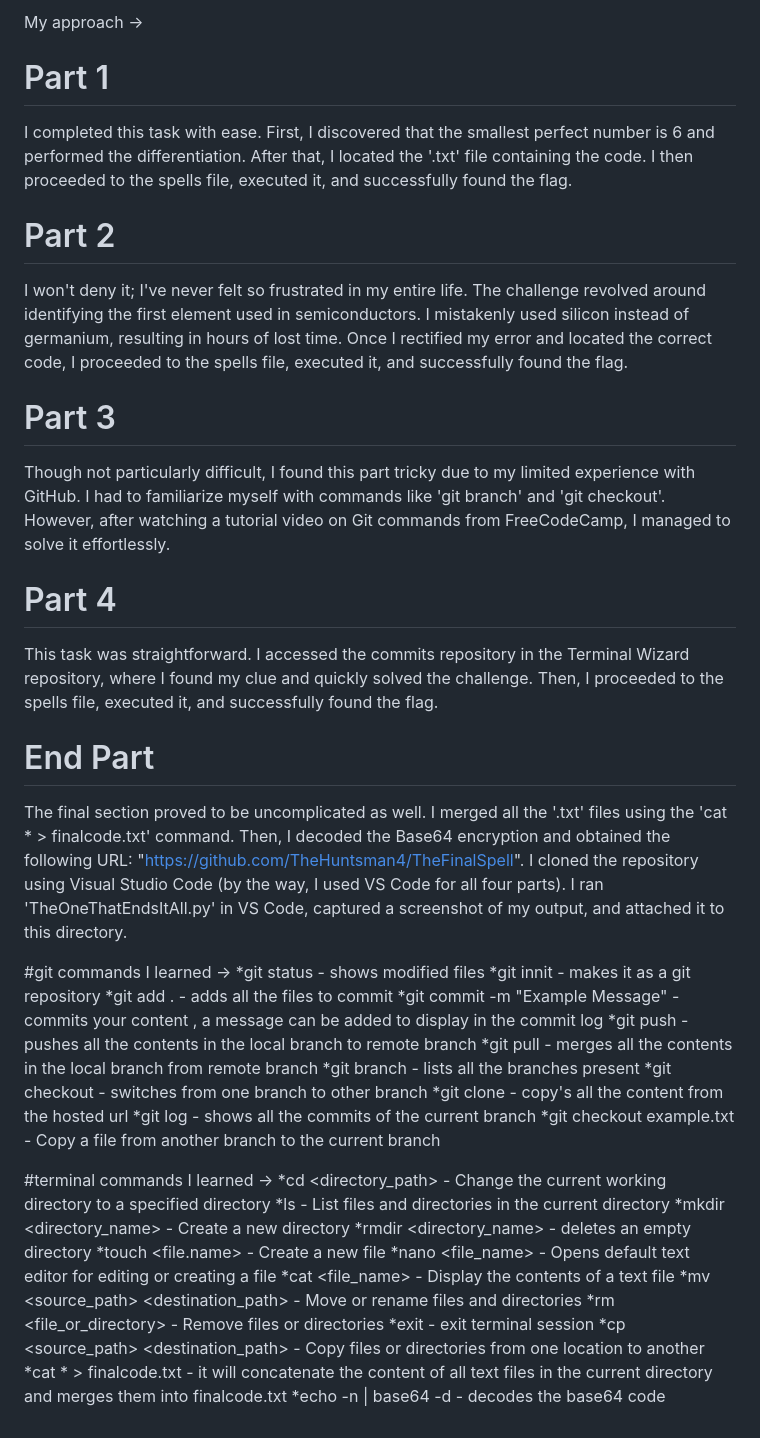
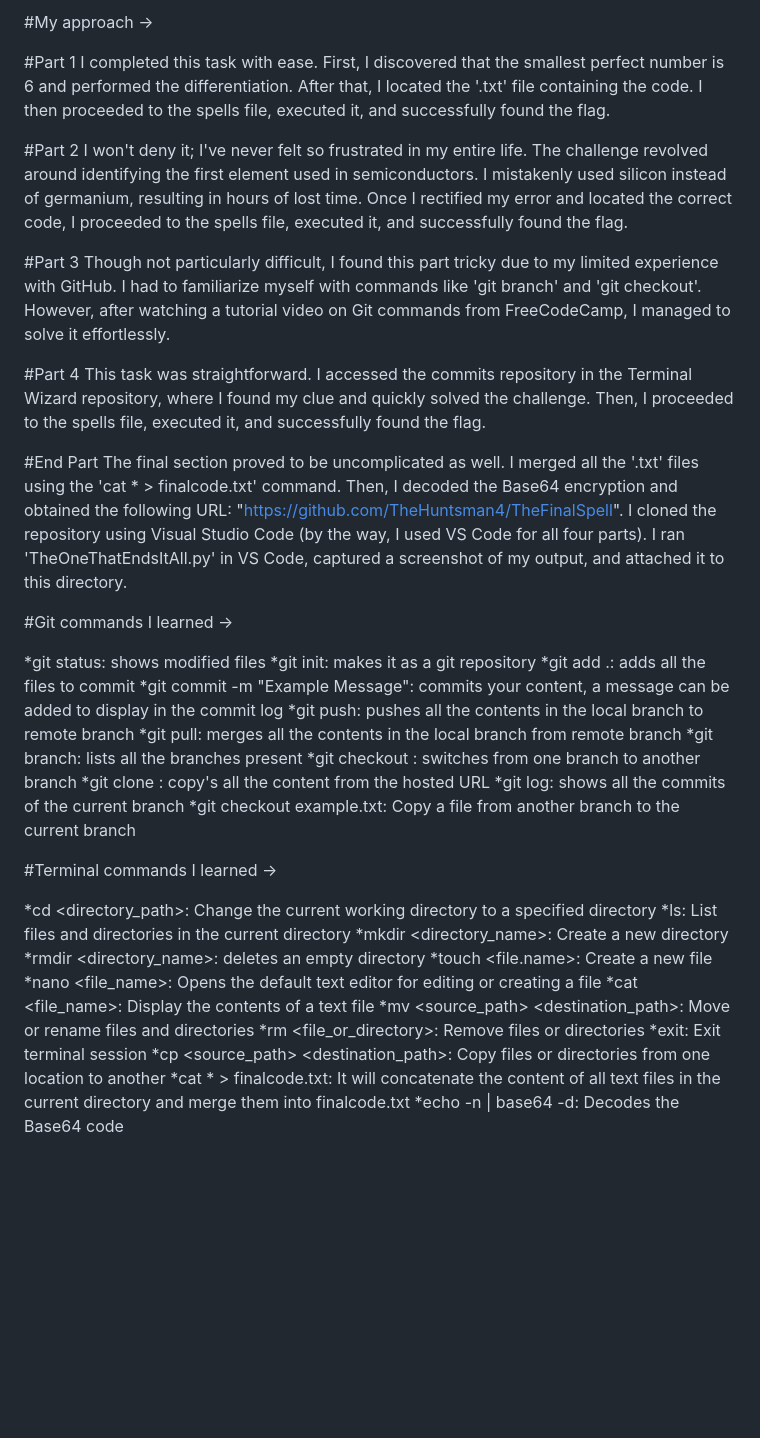
Before and after one commit to KKSurendran06/amfoss-tasks, a Markdown page: task-01/SOLUTION.md, the part around the change. GitHub-like rendering; blank space fills up the shorter version.

Commit message:
updated SOLUTIONS.md

```diff
--- a/task-01/SOLUTION.md
+++ b/task-01/SOLUTION.md
@@ -1,44 +1,46 @@
-My approach ->
+#My approach ->
 
-# Part 1
+#Part 1
 I completed this task with ease. First, I discovered that the smallest perfect number is 6 and performed the differentiation. After that, I located the '.txt' file containing the code. I then proceeded to the spells file, executed it, and successfully found the flag.
 
-# Part 2
+#Part 2
 I won't deny it; I've never felt so frustrated in my entire life. The challenge revolved around identifying the first element used in semiconductors. I mistakenly used silicon instead of germanium, resulting in hours of lost time. Once I rectified my error and located the correct code, I proceeded to the spells file, executed it, and successfully found the flag.
 
-# Part 3
+#Part 3
 Though not particularly difficult, I found this part tricky due to my limited experience with GitHub. I had to familiarize myself with commands like 'git branch' and 'git checkout'. However, after watching a tutorial video on Git commands from FreeCodeCamp, I managed to solve it effortlessly.
 
-# Part 4
+#Part 4
 This task was straightforward. I accessed the commits repository in the Terminal Wizard repository, where I found my clue and quickly solved the challenge. Then, I proceeded to the spells file, executed it, and successfully found the flag.
 
-# End Part
+#End Part
 The final section proved to be uncomplicated as well. I merged all the '.txt' files using the 'cat * > finalcode.txt' command. Then, I decoded the Base64 encryption and obtained the following URL: "https://github.com/TheHuntsman4/TheFinalSpell". I cloned the repository using Visual Studio Code (by the way, I used VS Code for all four parts). I ran 'TheOneThatEndsItAll.py' in VS Code, captured a screenshot of my output, and attached it to this directory.
 
-#git commands I learned ->
-*git status - shows modified files
-*git innit - makes it as a git repository
-*git add . - adds all the files to commit
-*git commit -m "Example Message" - commits your content , a message can be added to display in the commit log
-*git push - pushes all the contents in the local branch to remote branch
-*git pull - merges all the contents  in the local branch from remote branch
-*git branch - lists all the branches present
-*git checkout <branch name> - switches from one branch to other branch
-*git clone <url> - copy's all the content from the hosted url
-*git log  - shows all the commits of the current branch
-*git checkout <branch-from-where-you-want-to-copy> example.txt - Copy a file from another branch to the current branch
+#Git commands I learned ->
 
-#terminal commands I learned ->
-*cd <directory_path> - Change the current working directory to a specified directory
-*ls - List files and directories in the current directory
-*mkdir <directory_name> - Create a new directory
-*rmdir <directory_name> - deletes an empty directory
-*touch <file.name> - Create a new file
-*nano <file_name> - Opens default text editor for editing or creating a file
-*cat <file_name> - Display the contents of a text file
-*mv <source_path> <destination_path> - Move or rename files and directories
-*rm <file_or_directory> - Remove files or directories
-*exit - exit terminal session
-*cp <source_path> <destination_path> - Copy files or directories from one location to another
-*cat * > finalcode.txt -  it will concatenate the content of all text files in the current directory and merges them into finalcode.txt
-*echo -n <Base64EncodedStringHere> | base64 -d  - decodes the base64 code
+*git status: shows modified files
+*git init: makes it as a git repository
+*git add .: adds all the files to commit
+*git commit -m "Example Message": commits your content, a message can be added to display in the commit log
+*git push: pushes all the contents in the local branch to remote branch
+*git pull: merges all the contents in the local branch from remote branch
+*git branch: lists all the branches present
+*git checkout <branch name>: switches from one branch to another branch
+*git clone <url>: copy's all the content from the hosted URL
+*git log: shows all the commits of the current branch
+*git checkout <branch-from-where-you-want-to-copy> example.txt: Copy a file from another branch to the current branch
+
+#Terminal commands I learned ->
+
+*cd <directory_path>: Change the current working directory to a specified directory
+*ls: List files and directories in the current directory
+*mkdir <directory_name>: Create a new directory
+*rmdir <directory_name>: deletes an empty directory
+*touch <file.name>: Create a new file
+*nano <file_name>: Opens the default text editor for editing or creating a file
+*cat <file_name>: Display the contents of a text file
+*mv <source_path> <destination_path>: Move or rename files and directories
+*rm <file_or_directory>: Remove files or directories
+*exit: Exit terminal session
+*cp <source_path> <destination_path>: Copy files or directories from one location to another
+*cat * > finalcode.txt: It will concatenate the content of all text files in the current directory and merge them into finalcode.txt
+*echo -n <Base64EncodedStringHere> | base64 -d: Decodes the Base64 code
```
